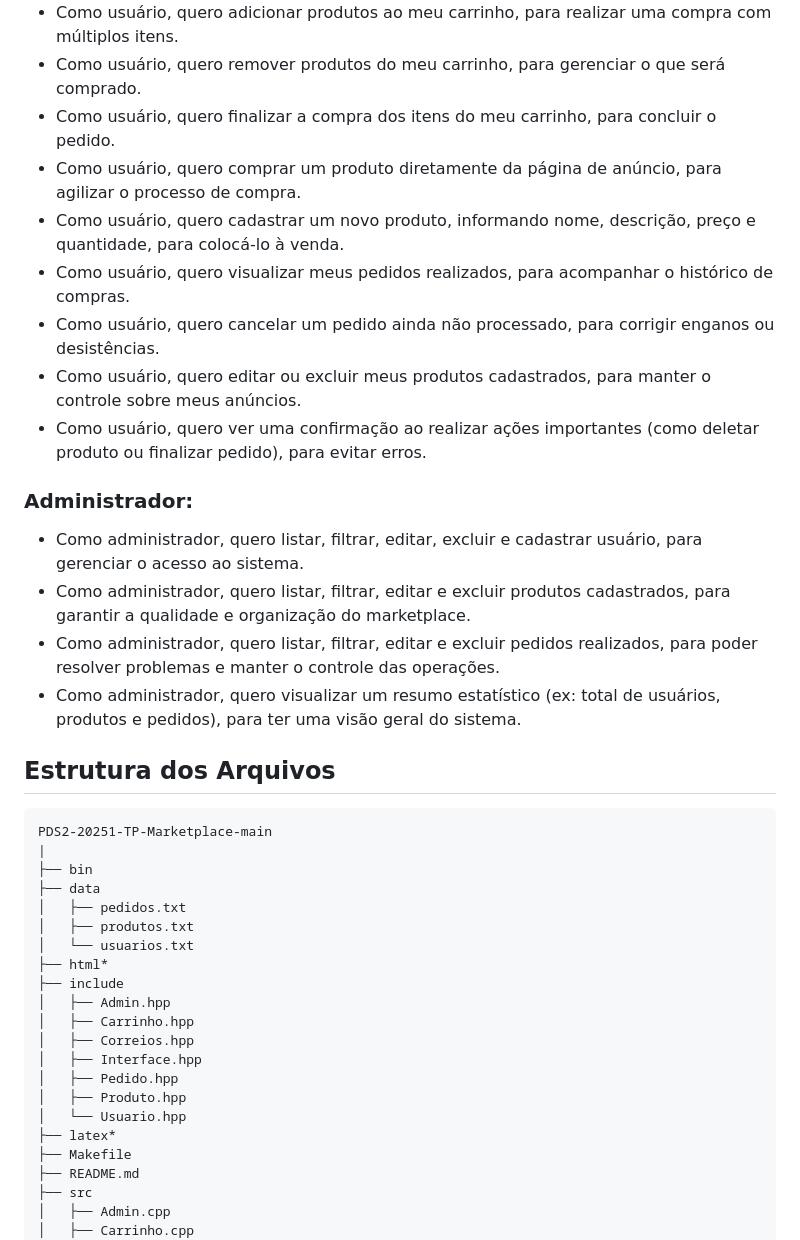
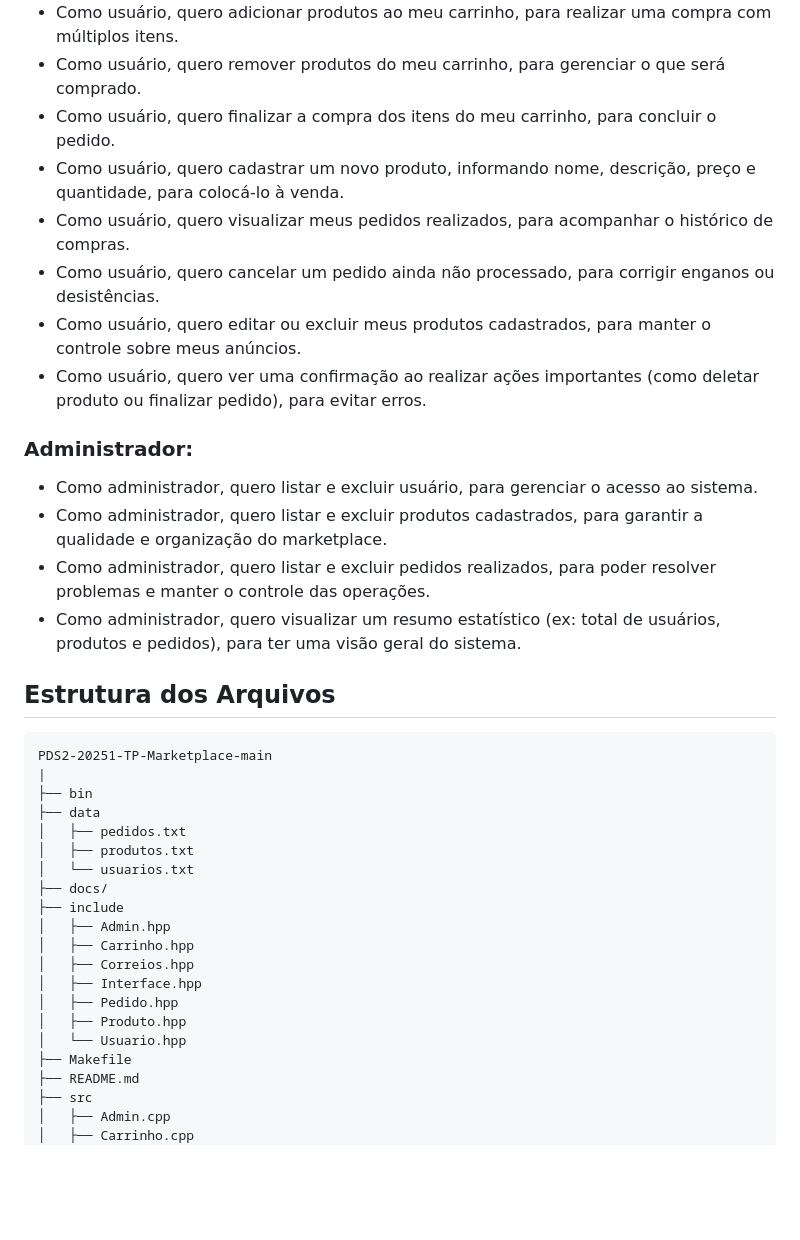
Before and after one commit to fidelis05/PDS2-20251-TP-Marketplace, a Markdown page: README.md, the part around one of its changes. Drawn GitHub-style; blank space fills up the shorter version.

```diff
--- a/README.md
+++ b/README.md
@@ -17,16 +18,15 @@
 - Como usuário, quero adicionar produtos ao meu carrinho, para realizar uma compra com múltiplos itens.
 - Como usuário, quero remover produtos do meu carrinho, para gerenciar o que será comprado.
 - Como usuário, quero finalizar a compra dos itens do meu carrinho, para concluir o pedido.
-- Como usuário, quero comprar um produto diretamente da página de anúncio, para agilizar o processo de compra.
 - Como usuário, quero cadastrar um novo produto, informando nome, descrição, preço e quantidade, para colocá-lo à venda.
 - Como usuário, quero visualizar meus pedidos realizados, para acompanhar o histórico de compras.
 - Como usuário, quero cancelar um pedido ainda não processado, para corrigir enganos ou desistências.
 - Como usuário, quero editar ou excluir meus produtos cadastrados, para manter o controle sobre meus anúncios.
 - Como usuário, quero ver uma confirmação ao realizar ações importantes (como deletar produto ou finalizar pedido), para evitar erros.
 ### Administrador:
-- Como administrador, quero listar, filtrar, editar, excluir e cadastrar usuário, para gerenciar o acesso ao sistema.
-- Como administrador, quero listar, filtrar, editar e excluir produtos cadastrados, para garantir a qualidade e organização do marketplace.
-- Como administrador, quero listar, filtrar, editar e excluir pedidos realizados, para poder resolver problemas e manter o controle das operações.
+- Como administrador, quero listar e excluir usuário, para gerenciar o acesso ao sistema.
+- Como administrador, quero listar e excluir produtos cadastrados, para garantir a qualidade e organização do marketplace.
+- Como administrador, quero listar e excluir pedidos realizados, para poder resolver problemas e manter o controle das operações.
 - Como administrador, quero visualizar um resumo estatístico (ex: total de usuários, produtos e pedidos), para ter uma visão geral do sistema.
 
 
@@ -40,7 +40,7 @@ PDS2-20251-TP-Marketplace-main
 │   ├── pedidos.txt
 │   ├── produtos.txt
 │   └── usuarios.txt
-├── html*
+├── docs/
 ├── include
 │   ├── Admin.hpp
 │   ├── Carrinho.hpp
@@ -49,7 +49,6 @@ PDS2-20251-TP-Marketplace-main
 │   ├── Pedido.hpp
 │   ├── Produto.hpp
 │   └── Usuario.hpp
-├── latex*
 ├── Makefile
 ├── README.md
 ├── src
```
Also changed, not shown: other parts of README.md (+22 -1 lines).
